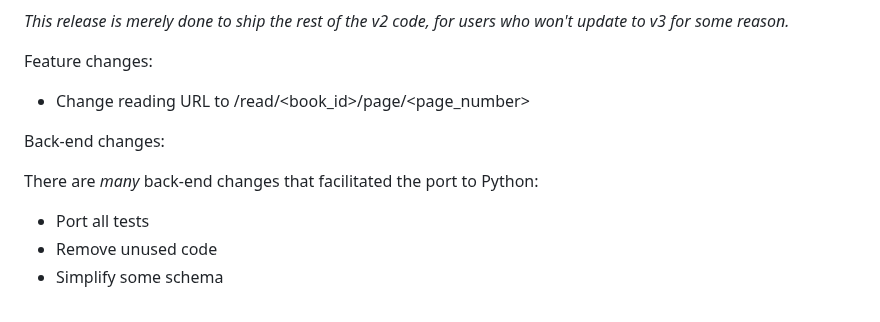
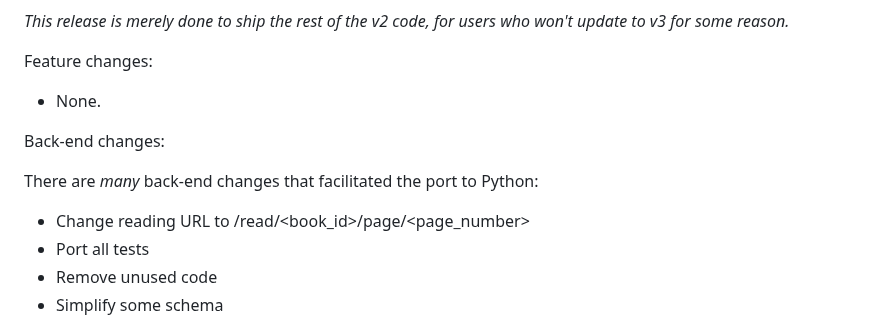
Before and after one commit to jzohrab/lute, a Markdown page: docs/CHANGELOG.md, the part around the change. Drawn GitHub-style.

```diff
--- a/docs/CHANGELOG.md
+++ b/docs/CHANGELOG.md
@@ -17,12 +17,13 @@ some reason._
 
 Feature changes:
 
-* Change reading URL to /read/<book_id>/page/<page_number>
+* None.
 
 Back-end changes:
 
 There are _many_ back-end changes that facilitated the port to Python:
 
+* Change reading URL to /read/<book_id>/page/<page_number>
 * Port all tests
 * Remove unused code
 * Simplify some schema
```
Also changed, not shown: README.md (+14 -0 lines).
